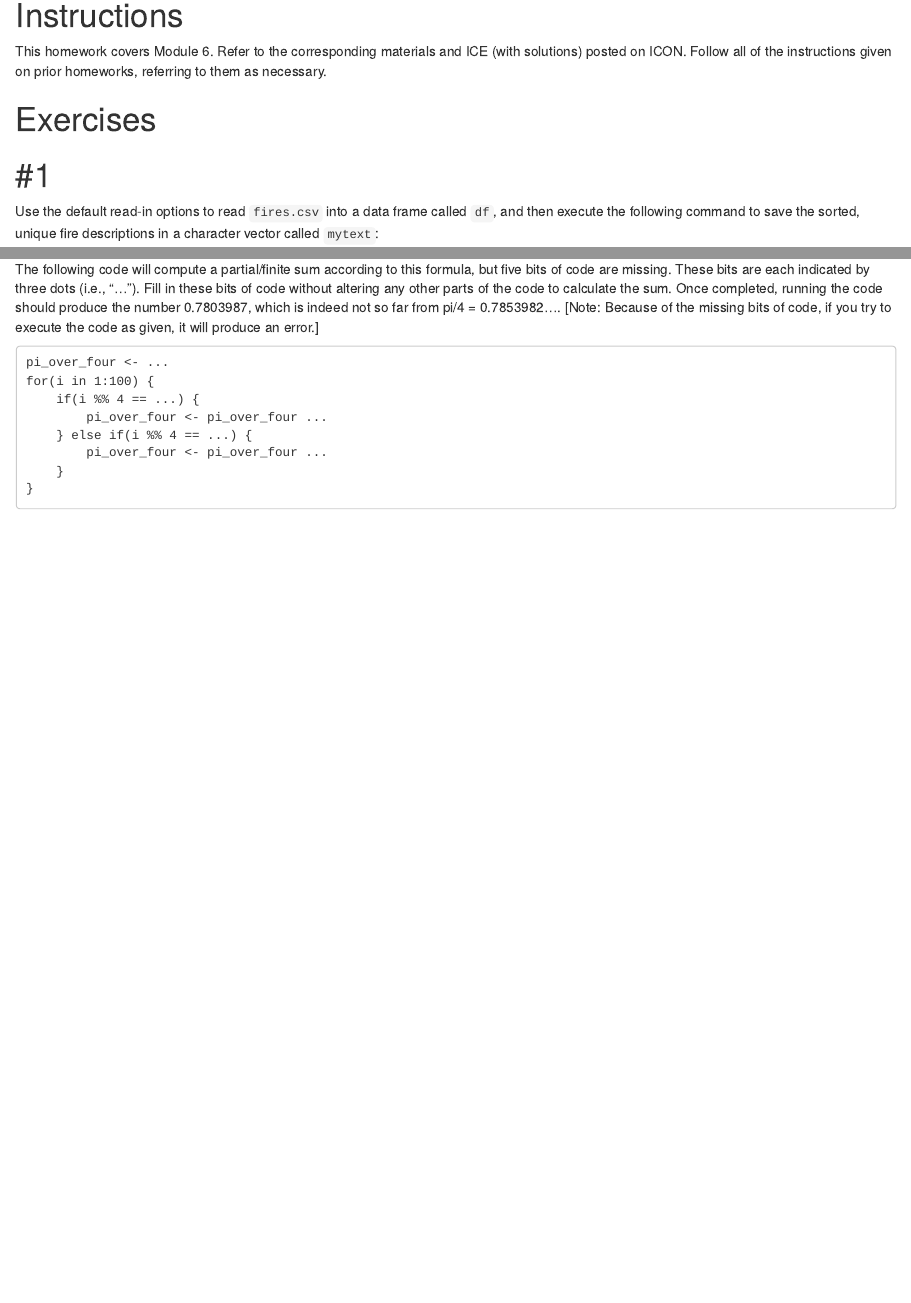
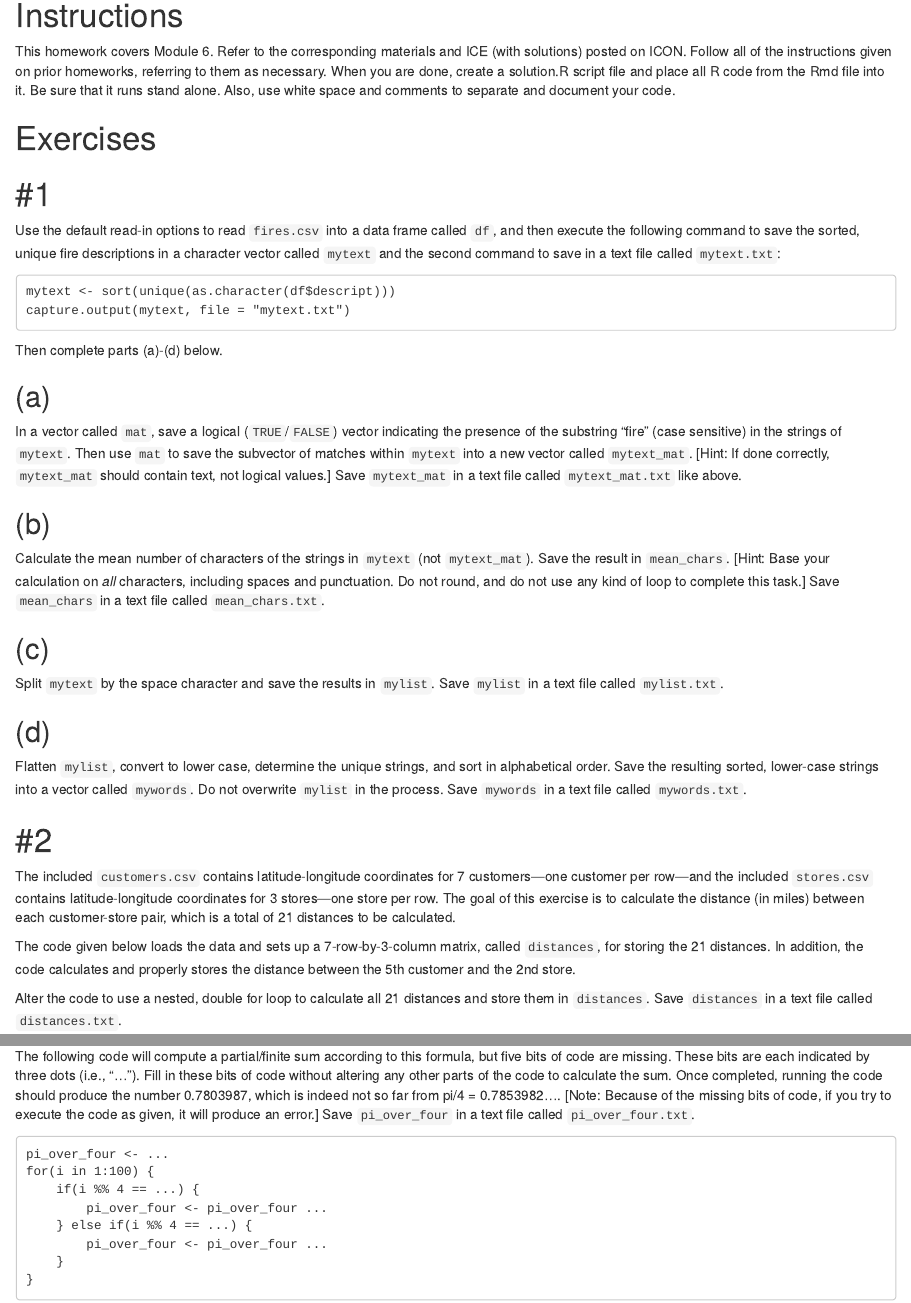
Before and after one commit to yvonnegalusha/Homework6, an R Markdown document (hw.Rmd): the page in a window 1100 px wide, from 190 px down, and a second part further down, joined at a grey line. Rendered offline with R 4.5, knitr and Pandoc, with nearby package versions.

Commit message:
Add files via upload

````diff
--- a/hw.Rmd
+++ b/hw.Rmd
@@ -12,7 +12,10 @@ output: html_notebook
 
 This homework covers Module 6. Refer to the corresponding materials and
 ICE (with solutions) posted on ICON. Follow all of the instructions
-given on prior homeworks, referring to them as necessary.
+given on prior homeworks, referring to them as necessary. When you are
+done, create a solution.R script file and place all R code from the Rmd
+file into it. Be sure that it runs stand alone. Also, use white space
+and comments to separate and document your code.
 
 # Exercises
 
@@ -21,13 +24,17 @@ given on prior homeworks, referring to them as necessary.
 
 Use the default read-in options to read `fires.csv` into a data frame
 called `df`, and then execute the following command to save the sorted,
-unique fire descriptions in a character vector called `mytext`:
+unique fire descriptions in a character vector called `mytext` and the
+second command to save in a text file called `mytext.txt`:
 
     mytext <- sort(unique(as.character(df$descript)))
+    capture.output(mytext, file = "mytext.txt")
 
 Then complete parts (a)-(d) below.
 
 ```{r}
+
+
 
 ```
 
@@ -37,9 +44,12 @@ In a vector called `mat`, save a logical (`TRUE`/`FALSE`) vector
 indicating the presence of the substring "fire" (case sensitive) in the
 strings of `mytext`. Then use `mat` to save the subvector of matches
 within `mytext` into a new vector called `mytext_mat`. [Hint: If done
-correctly, `mytext_mat` should contain text, not logical values.]
+correctly, `mytext_mat` should contain text, not logical values.] Save
+`mytext_mat` in a text file called `mytext_mat.txt` like above.
 
 ```{r}
+
+
 
 ```
 
@@ -47,19 +57,24 @@ correctly, `mytext_mat` should contain text, not logical values.]
 
 Calculate the mean number of characters of the strings in `mytext` (not `mytext_mat`).
 Save the result in `mean_chars`. [Hint: Base your calculation on *all*
-characters, including spaces and punctuation. Do not round,
-and do not use any kind of loop to complete this task.]
+characters, including spaces and punctuation. Do not round, and do not use
+any kind of loop to complete this task.] Save `mean_chars` in a text file
+called `mean_chars.txt`.
 
 ```{r}
+
+
 
 ```
 
 ## (c)
 
 Split `mytext` by the space character and save the results in
-`mylist`.
+`mylist`. Save `mylist` in a text file called `mylist.txt`.
 
 ```{r}
+
+
 
 ```
 
@@ -68,9 +83,11 @@ Split `mytext` by the space character and save the results in
 Flatten `mylist`, convert to lower case, determine the unique strings,
 and sort in alphabetical order. Save the resulting sorted, lower-case
 strings into a vector called `mywords`. Do not overwrite `mylist` in the
-process.
+process. Save `mywords` in a text file called `mywords.txt`.
 
 ```{r}
+
+
 
 ```
 
@@ -89,7 +106,8 @@ the code calculates and properly stores the distance between the 5th
 customer and the 2nd store.
 
 Alter the code to use a nested, double for loop to calculate all 21
-distances and store them in `distances`.
+distances and store them in `distances`. Save `distances` in a text file
+called `distances.txt`.
 
 ```{r}
 # Load customers and stores data
@@ -156,8 +175,8 @@ without altering any other parts of the code to calculate the sum.
 Once completed, running the code should produce the number 0.7803987,
 which is indeed not so far from pi/4 = 0.7853982.... [Note: Because of
 the missing bits of code, if you try to execute the code as given, it
-will produce an error.]
-
+will produce an error.] Save `pi_over_four` in a text file called
+`pi_over_four.txt`.
 
     pi_over_four <- ...
     for(i in 1:100) {
````
Also changed, not shown: hw.Rmd (4 more changed lines).
